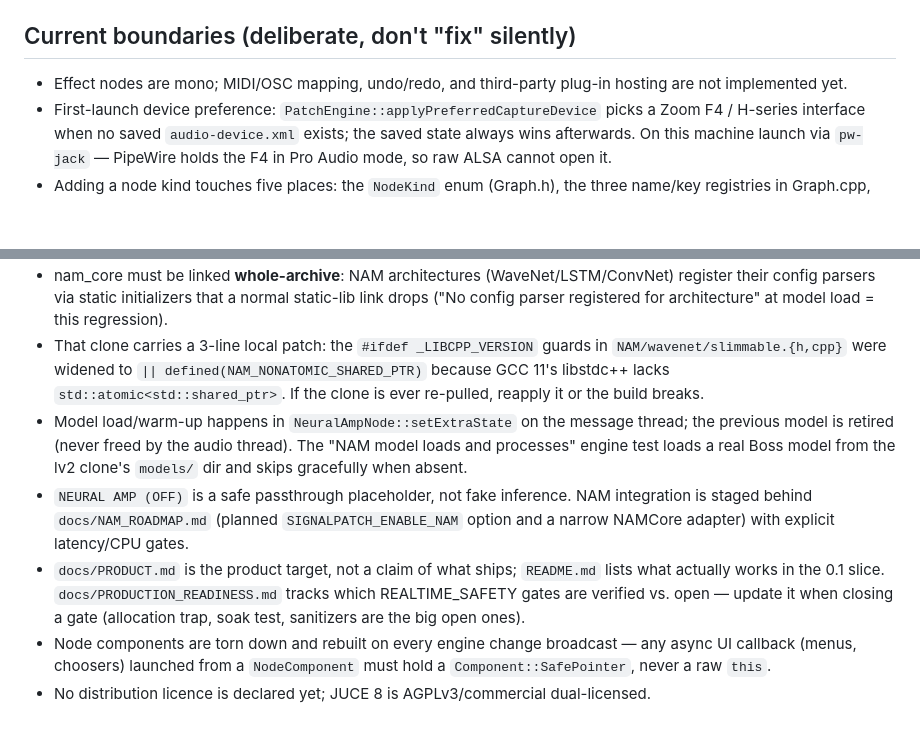
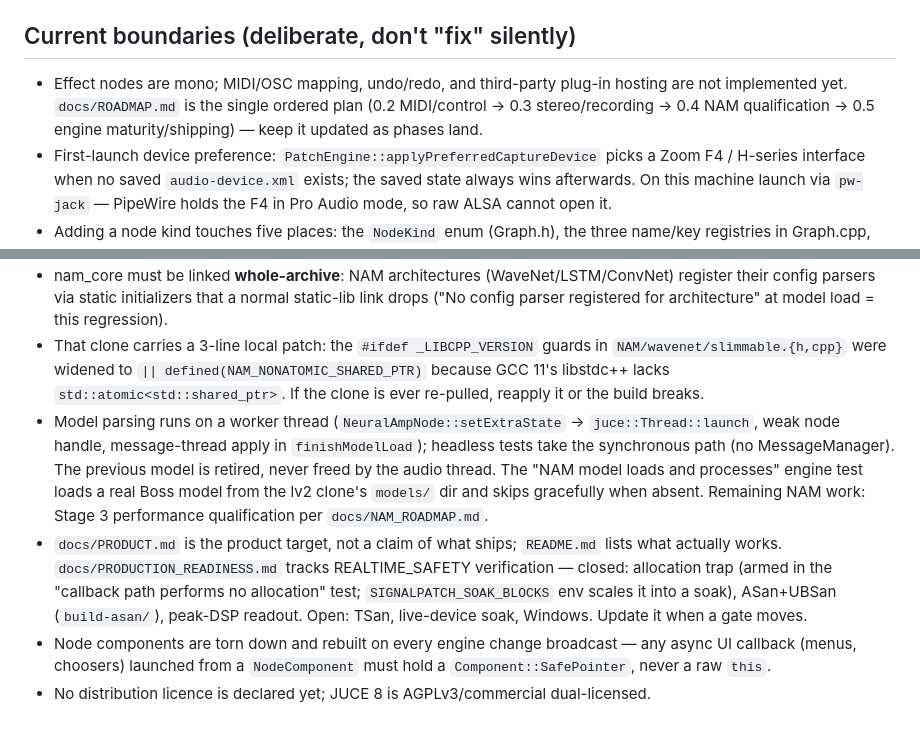
Before and after one commit to willbearfruits/signalpatch, a Markdown page: CLAUDE.md, 2 parts joined by grey strips. GitHub-like rendering; blank space fills up the shorter version.

```diff
--- a/CLAUDE.md
+++ b/CLAUDE.md
@@ -54,7 +54,7 @@ Read `docs/ARCHITECTURE.md` for the full design; the essentials:
 
 ## Current boundaries (deliberate, don't "fix" silently)
 
-- Effect nodes are mono; MIDI/OSC mapping, undo/redo, and third-party plug-in hosting are not implemented yet.
+- Effect nodes are mono; MIDI/OSC mapping, undo/redo, and third-party plug-in hosting are not implemented yet. `docs/ROADMAP.md` is the single ordered plan (0.2 MIDI/control → 0.3 stereo/recording → 0.4 NAM qualification → 0.5 engine maturity/shipping) — keep it updated as phases land.
 - First-launch device preference: `PatchEngine::applyPreferredCaptureDevice` picks a Zoom F4 / H-series interface when no saved `audio-device.xml` exists; the saved state always wins afterwards. On this machine launch via `pw-jack` — PipeWire holds the F4 in Pro Audio mode, so raw ALSA cannot open it.
 - Adding a node kind touches five places: the `NodeKind` enum (Graph.h), the three name/key registries in Graph.cpp, the DSP class + factory in Processors.cpp, `kindAccent`/`kindTag`/`drawKindGlyph` in Theme.cpp (exhaustive switches), and the shared `nodePalette()` table in Theme.cpp (feeds both the left palette and the canvas right-click menu). Extend the kinds list in the "all node kinds render finite output" engine test.
 - Nodes with UI beyond knobs use three `DspNode` hooks, all message-thread-only: `getExtraState`/`setExtraState` (script text, NAM model path — persisted as `extra` in patch JSON), `handleUiCommand`/`uiToggleState` (sampler REC/PLAY, 4-track transport/arm — communicate with the callback via atomics), and pedal bypass (`setBypassed`, atomic flag honoured inside `DspNode::render`; Feedback Guard and hardware are never bypassable).
@@ -64,8 +64,7 @@ Read `docs/ARCHITECTURE.md` for the full design; the essentials:
 - `SIGNALPATCH_ENABLE_NAM` (default ON) compiles `nam_core` from the checkout at `SIGNALPATCH_NAM_CORE_DIR` (defaults to `~/Projects/GitHub/external_clones/neural-amp-modeler-plugin-a2/NeuralAmpModelerCore`). Missing checkout → the Neural Amp node silently becomes a passthrough placeholder.
 - nam_core must be linked **whole-archive**: NAM architectures (WaveNet/LSTM/ConvNet) register their config parsers via static initializers that a normal static-lib link drops ("No config parser registered for architecture" at model load = this regression).
 - That clone carries a 3-line local patch: the `#ifdef _LIBCPP_VERSION` guards in `NAM/wavenet/slimmable.{h,cpp}` were widened to `|| defined(NAM_NONATOMIC_SHARED_PTR)` because GCC 11's libstdc++ lacks `std::atomic<std::shared_ptr>`. If the clone is ever re-pulled, reapply it or the build breaks.
-- Model load/warm-up happens in `NeuralAmpNode::setExtraState` on the message thread; the previous model is retired (never freed by the audio thread). The "NAM model loads and processes" engine test loads a real Boss model from the lv2 clone's `models/` dir and skips gracefully when absent.
-- `NEURAL AMP (OFF)` is a safe passthrough placeholder, not fake inference. NAM integration is staged behind `docs/NAM_ROADMAP.md` (planned `SIGNALPATCH_ENABLE_NAM` option and a narrow NAMCore adapter) with explicit latency/CPU gates.
-- `docs/PRODUCT.md` is the product target, not a claim of what ships; `README.md` lists what actually works in the 0.1 slice. `docs/PRODUCTION_READINESS.md` tracks which REALTIME_SAFETY gates are verified vs. open — update it when closing a gate (allocation trap, soak test, sanitizers are the big open ones).
+- Model parsing runs on a worker thread (`NeuralAmpNode::setExtraState` → `juce::Thread::launch`, weak node handle, message-thread apply in `finishModelLoad`); headless tests take the synchronous path (no MessageManager). The previous model is retired, never freed by the audio thread. The "NAM model loads and processes" engine test loads a real Boss model from the lv2 clone's `models/` dir and skips gracefully when absent. Remaining NAM work: Stage 3 performance qualification per `docs/NAM_ROADMAP.md`.
+- `docs/PRODUCT.md` is the product target, not a claim of what ships; `README.md` lists what actually works. `docs/PRODUCTION_READINESS.md` tracks REALTIME_SAFETY verification — closed: allocation trap (armed in the "callback path performs no allocation" test; `SIGNALPATCH_SOAK_BLOCKS` env scales it into a soak), ASan+UBSan (`build-asan/`), peak-DSP readout. Open: TSan, live-device soak, Windows. Update it when a gate moves.
 - Node components are torn down and rebuilt on every engine change broadcast — any async UI callback (menus, choosers) launched from a `NodeComponent` must hold a `Component::SafePointer`, never a raw `this`.
 - No distribution licence is declared yet; JUCE 8 is AGPLv3/commercial dual-licensed.
```
Also changed, not shown: README.md (+4 -3 lines), docs/ROADMAP.md (added, +119 -0 lines).
